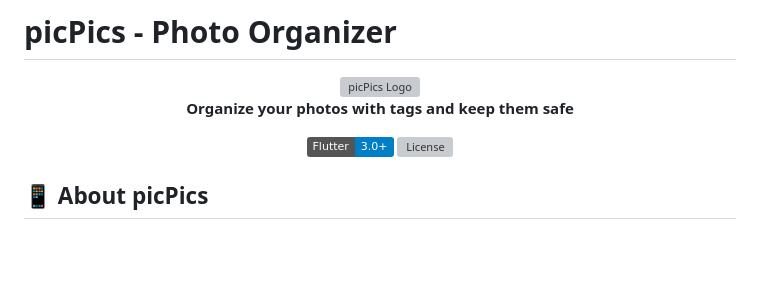
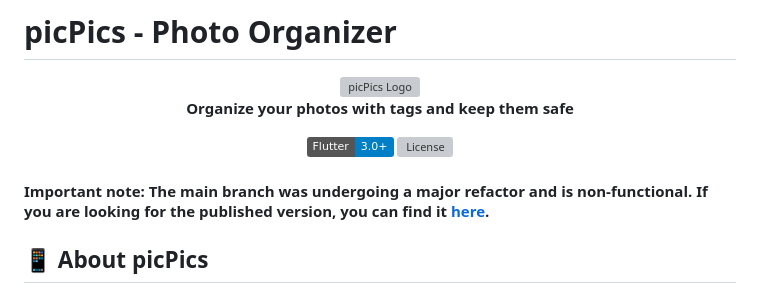
Before and after one commit to leonardocustodio/picpics, a Markdown page: README.md, the part around the change. Rendered like a GitHub page; badges without logos; blank space fills up the shorter version; grey boxes are pictures that could not be loaded.

```diff
--- a/README.md
+++ b/README.md
@@ -8,6 +8,8 @@
   [![Flutter](https://img.shields.io/badge/Flutter-3.0+-blue.svg)](https://flutter.dev)
   [![License](https://img.shields.io/github/license/leonardocustodio/picpics)](LICENSE)
 </div>
+
+#### Important note: The main branch was undergoing a major refactor and is non-functional. If you are looking for the published version, you can find it [here](https://github.com/leonardocustodio/picpics/releases/tag/v1.7.0).
 
 ## 📱 About picPics
 
```
